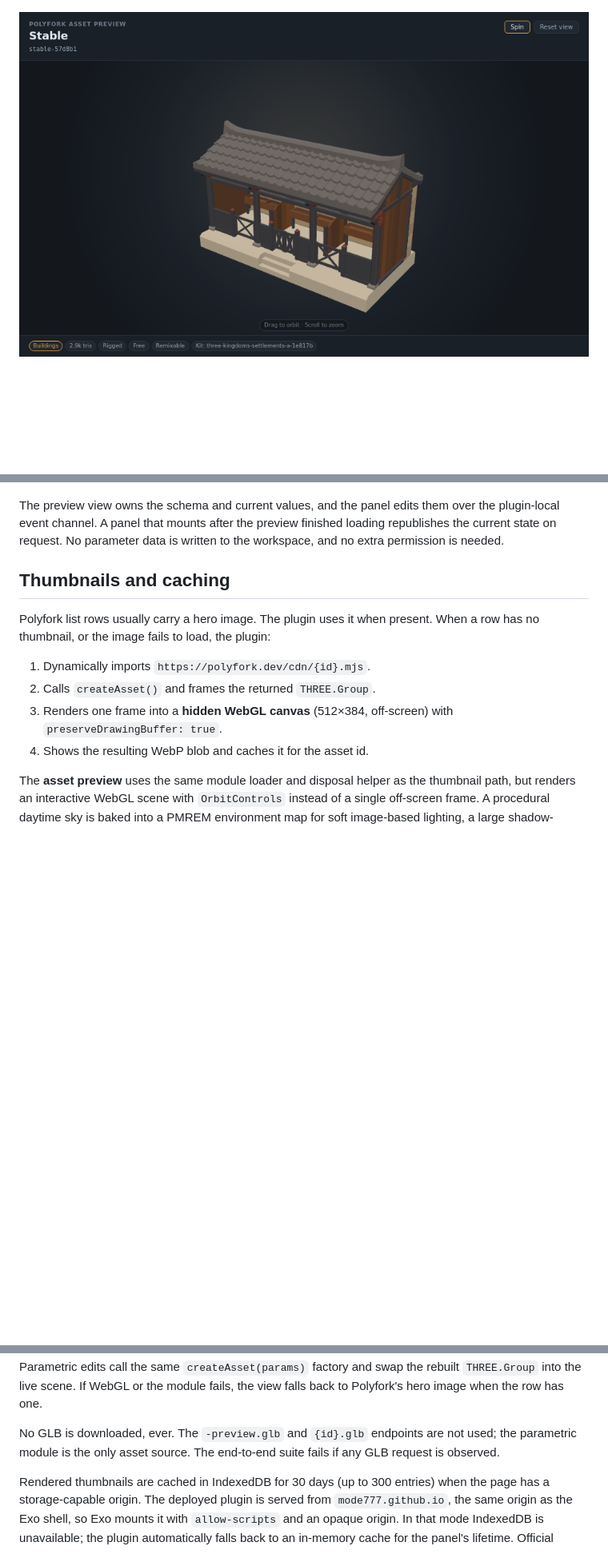
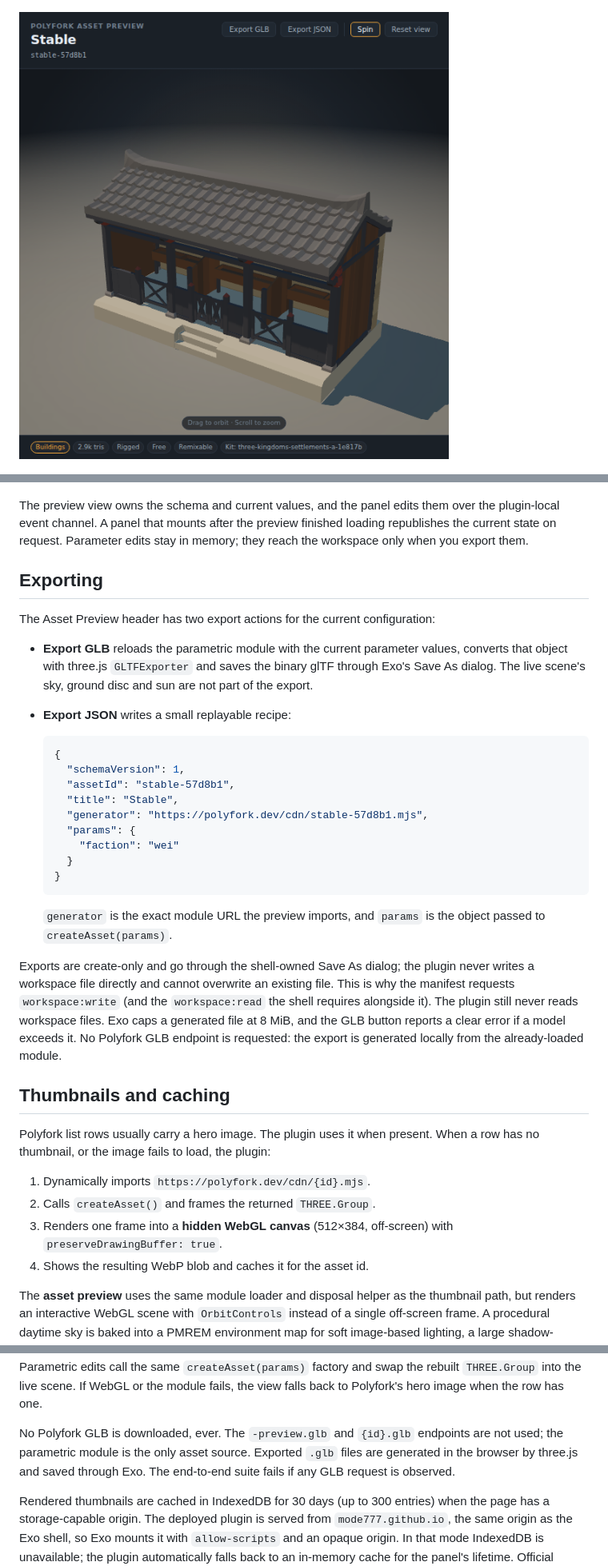
Before and after one commit to mode777/exo-polyfork, a Markdown page: README.md, 3 parts joined by grey strips. Shown at 80% size. GitHub-like rendering; pictures changed too: docs/preview.png; blank space fills up the shorter version.

Commit message:
Add GLB and JSON exports to the asset preview

````diff
--- a/README.md
+++ b/README.md
@@ -96,8 +101,41 @@ The panel renders Polyfork's own labels and descriptions:
 
 The preview view owns the schema and current values, and the panel edits them
 over the plugin-local event channel. A panel that mounts after the preview
-finished loading republishes the current state on request. No parameter data is
-written to the workspace, and no extra permission is needed.
+finished loading republishes the current state on request. Parameter edits stay
+in memory; they reach the workspace only when you export them.
+
+## Exporting
+
+The Asset Preview header has two export actions for the current configuration:
+
+- **Export GLB** reloads the parametric module with the current parameter
+  values, converts that object with three.js `GLTFExporter` and saves the binary
+  glTF through Exo's Save As dialog. The live scene's sky, ground disc and
+  sun are not part of the export.
+- **Export JSON** writes a small replayable recipe:
+
+  ```json
+  {
+    "schemaVersion": 1,
+    "assetId": "stable-57d8b1",
+    "title": "Stable",
+    "generator": "https://polyfork.dev/cdn/stable-57d8b1.mjs",
+    "params": {
+      "faction": "wei"
+    }
+  }
+  ```
+
+  `generator` is the exact module URL the preview imports, and `params` is the
+  object passed to `createAsset(params)`.
+
+Exports are create-only and go through the shell-owned Save As dialog; the
+plugin never writes a workspace file directly and cannot overwrite an existing
+file. This is why the manifest requests `workspace:write` (and the
+`workspace:read` the shell requires alongside it). The plugin still never reads
+workspace files. Exo caps a generated file at 8 MiB, and the GLB button reports
+a clear error if a model exceeds it. No Polyfork GLB endpoint is requested: the
+export is generated locally from the already-loaded module.
 
 ## Thumbnails and caching
 
@@ -119,9 +157,10 @@ real-time shadows. Parametric edits call the same `createAsset(params)` factory
 and swap the rebuilt `THREE.Group` into the live scene. If WebGL or the module
 fails, the view falls back to Polyfork's hero image when the row has one.
 
-No GLB is downloaded, ever. The `-preview.glb` and `{id}.glb` endpoints are not
-used; the parametric module is the only asset source. The end-to-end suite fails
-if any GLB request is observed.
+No Polyfork GLB is downloaded, ever. The `-preview.glb` and `{id}.glb` endpoints
+are not used; the parametric module is the only asset source. Exported `.glb`
+files are generated in the browser by three.js and saved through Exo. The
+end-to-end suite fails if any GLB request is observed.
 
 Rendered thumbnails are cached in IndexedDB for 30 days (up to 300 entries) when
 the page has a storage-capable origin. The deployed plugin is served from
````
Also changed, not shown: other parts of README.md (+12 -6 lines), AGENTS.md (+21 -8 lines), 12 other files.
